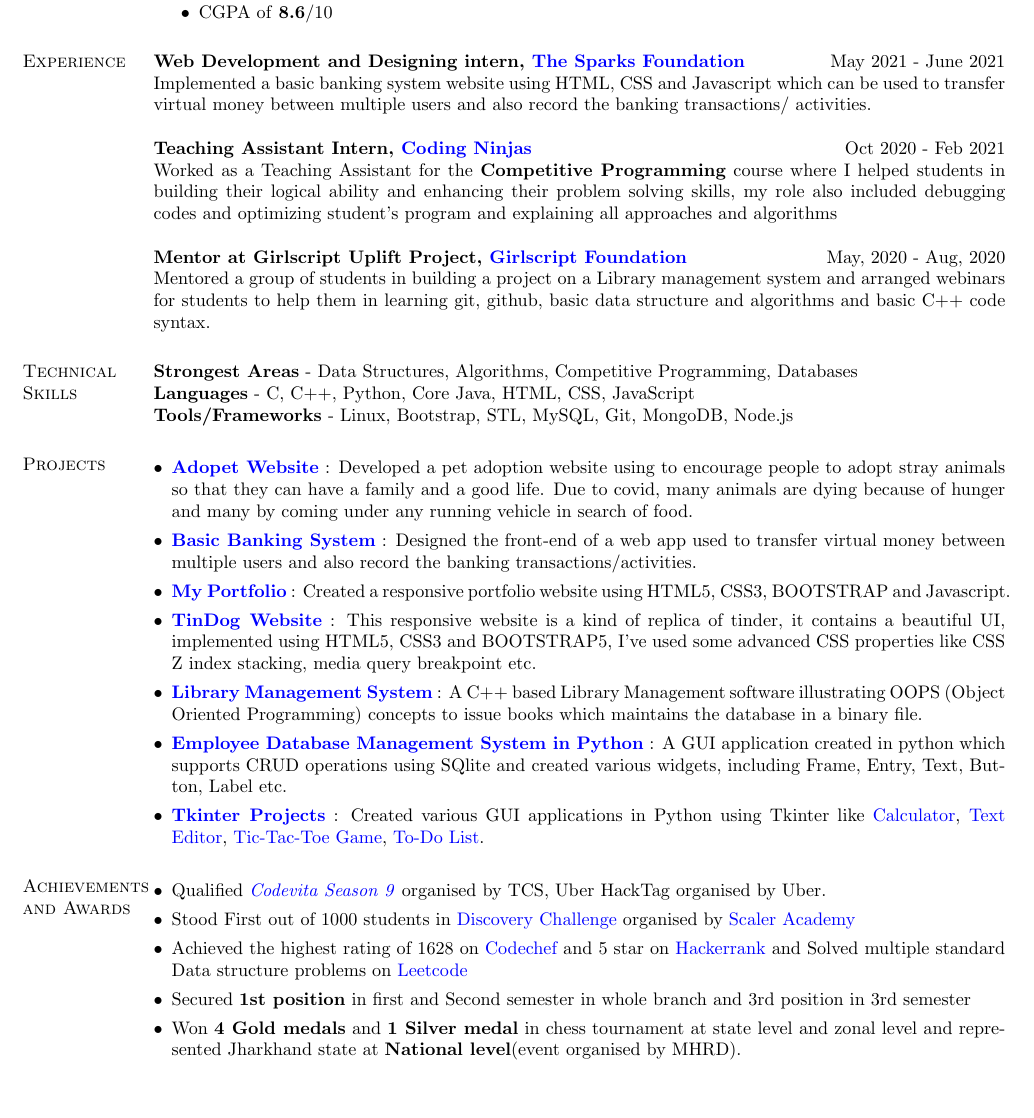
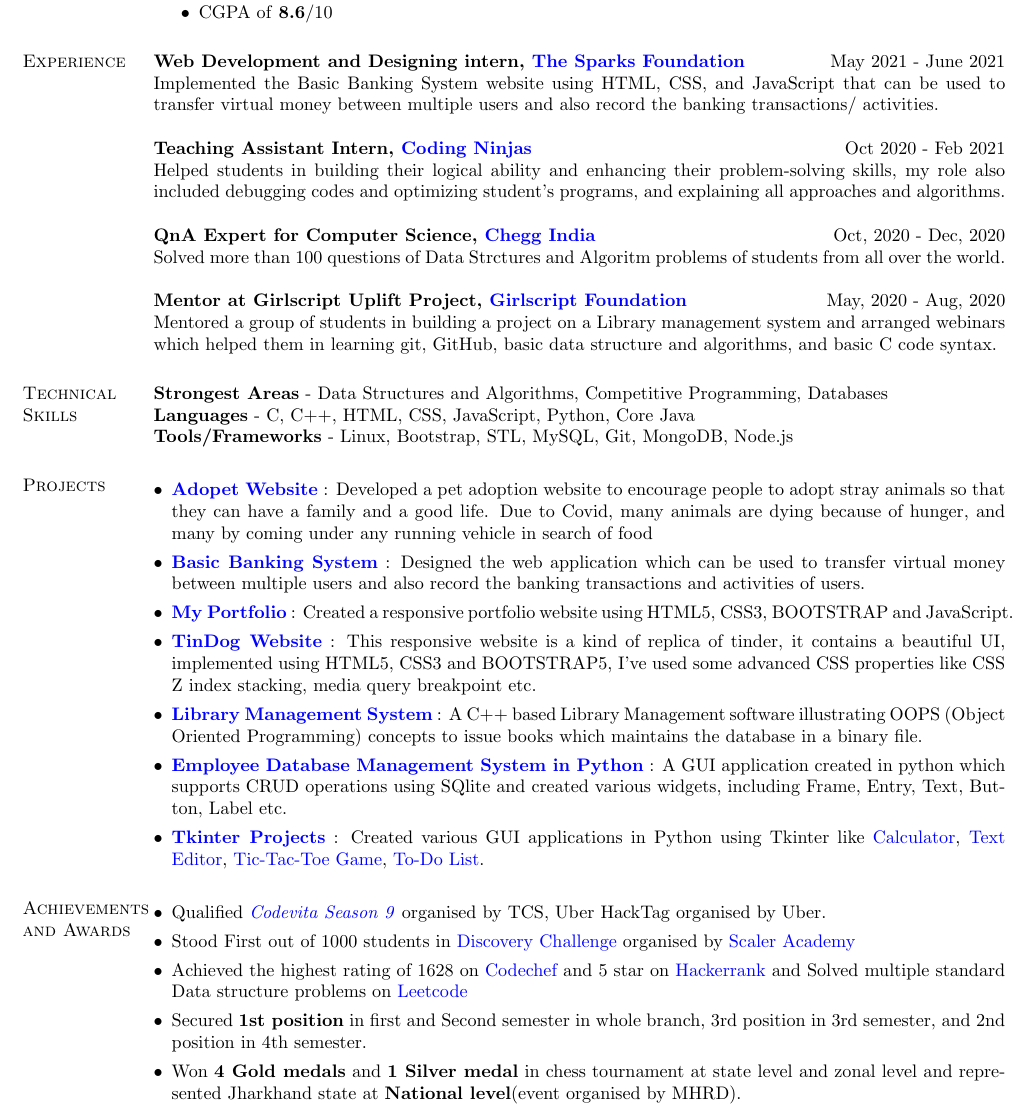
Before and after one commit to tannuchoudhary/RESUME, a LaTeX CV (main.tex): part of the page, cut so that both start at the same text, the shorter picture padded with empty space. Compiled offline with pdfLaTeX.

Commit message:
Update main.tex

```diff
--- a/main.tex
+++ b/main.tex
@@ -55,19 +55,22 @@
 %----------------------------------------------------------------------------------------
 \section{Experience}
 \textbf{Web Development and Designing intern, \href{https://drive.google.com/file/d/1bM6sxmO3PgQXI3Vx1u0qqo9hIgjefS3i/view?usp=sharing}{The Sparks Foundation}} \hfill May 2021 - June 2021\\
-Implemented a basic banking system website using HTML, CSS and Javascript which can be used to transfer virtual money between multiple users and also record the banking transactions/ activities.\\
+Implemented the Basic Banking System website using HTML, CSS, and JavaScript that can be used to transfer virtual money between multiple users and also record the banking transactions/ activities.\\
 \\
 \textbf{Teaching Assistant Intern, \href{https://drive.google.com/file/d/1tggg7RXVF4dtAdR-jFnV6tpvBVyKcyTD/view?usp=sharing}{Coding Ninjas}} \hfill Oct 2020 - Feb 2021 \\
-Worked as a Teaching Assistant for the \textbf{Competitive Programming} course where I helped students in building their logical ability and enhancing their problem solving skills, my role also included debugging codes and optimizing student's program and explaining all approaches and algorithms\\
+Helped students in building their logical ability and enhancing their problem-solving skills, my role also included debugging codes and optimizing student's programs, and explaining all approaches and algorithms.\\
 \\
+\textbf{QnA Expert for Computer Science, \href{https://www.chegg.com/}{Chegg India}} \hfill Oct, 2020 - Dec, 2020 \\
+  Solved more than 100 questions of Data Strctures and Algoritm problems of students from all over the world.
+
 \textbf{Mentor at Girlscript Uplift Project, \href{https://drive.google.com/file/d/1-HEx-n0SeThN8SUmXoDLzdNj-KmQgGuv/view?usp=sharing}{Girlscript Foundation}} \hfill May, 2020 - Aug, 2020 \\
-Mentored a group of students in building a project on a Library management system and arranged webinars for students to help them in learning git, github, basic data structure and algorithms and basic C++ code syntax.
+  Mentored a group of students in building a project on a Library management system and arranged webinars which helped them in learning git, GitHub, basic data structure and algorithms, and basic C code syntax.
 %----------------------------------------------------------------------------------------
 %	TECHNICAL SKILLS SECTION
 %----------------------------------------------------------------------------------------
 \section{Technical \hspace{2mm} Skills}
-\textbf{Strongest Areas} - Data Structures, Algorithms, Competitive Programming, Databases \\
-\textbf{Languages} - C, C++, Python, Core Java, HTML, CSS, JavaScript  \\
+\textbf{Strongest Areas} - Data Structures and Algorithms, Competitive Programming, Databases \\
+\textbf{Languages} - C, C++, HTML, CSS, JavaScript, Python, Core Java  \\
 \textbf{Tools/Frameworks} - Linux, Bootstrap, STL, MySQL, Git, MongoDB, Node.js
 
 %----------------------------------------------------------------------------------------
@@ -76,9 +79,9 @@
 \section{Projects}
 %\setlist[itemize]{
 \begin{itemize}[leftmargin=*]
-  \item \textbf{\href{https://github.com/tannuchoudhary/basic_banking_system}{Adopet Website}} : Developed a pet adoption website using to encourage people to adopt stray animals so that they can have a family and a good life. Due to covid, many animals are dying because of hunger and many by coming under any running vehicle in search of food.
- \item \textbf{\href{https://github.com/tannuchoudhary/basic_banking_system}{Basic Banking System}} : Designed the front-end of a web app used to transfer virtual money between multiple users and also record the banking transactions/activities.
-  \item \textbf{\href{https://tannuchoudhary.github.io/My-Portfolio/}{My Portfolio}} : Created a responsive portfolio website using HTML5, CSS3, BOOTSTRAP and Javascript.
+  \item \textbf{\href{https://github.com/tannuchoudhary/basic_banking_system}{Adopet Website}} : Developed a pet adoption website to encourage people to adopt stray animals so that they can have a family and a good life. Due to Covid, many animals are dying because of hunger, and many by coming under any running vehicle in search of food
+ \item \textbf{\href{https://github.com/tannuchoudhary/basic_banking_system}{Basic Banking System}} : Designed the web application which can be used to transfer virtual money between multiple users and also record the banking transactions and activities of users.
+  \item \textbf{\href{https://tannuchoudhary.github.io/My-Portfolio/}{My Portfolio}} : Created a responsive portfolio website using HTML5, CSS3, BOOTSTRAP and JavaScript.
 
  \item \textbf{\href{https://tannuchoudhary.github.io/TinDog/}{TinDog Website}} : This responsive website is a kind of replica of tinder, it contains a beautiful UI, implemented using HTML5, CSS3 and BOOTSTRAP5, I've used some advanced CSS properties like CSS Z index stacking, media query breakpoint etc.
  \item \textbf{\href{https://github.com/tannuchoudhary/Library-Management-System}{Library Management System}} : A C++ based Library Management software illustrating OOPS (Object Oriented Programming) concepts to issue books which maintains the database in a binary file.
@@ -99,7 +102,7 @@
  \item Qualified  \href{https://drive.google.com/file/d/16OY0sqsJXUs4BXPSdkCaoF_2f4SIdxKI/view?usp=sharing}{\emph{Codevita Season 9}} organised by TCS, Uber HackTag organised by Uber.
  \item Stood First out of 1000 students in  \href{https://drive.google.com/file/d/1IO5cW3NQkcZCm8p65HSRLOaKHfI16ZbS/view?usp=sharing}{Discovery Challenge} organised by \href{https://www.scaler.com/}{Scaler Academy}
  \item Achieved the highest rating of 1628 on \href{https://www.codechef.com/users/tannu_kumari}{Codechef} and 5 star on \href {https://www.hackerrank.com/tannuchoudhary10}{Hackerrank} and Solved multiple standard Data structure problems on \href{https://leetcode.com/tannu_kumari/}{Leetcode}
- \item Secured \textbf{1st position} in first and Second semester in whole branch and 3rd position in 3rd semester
+ \item Secured \textbf{1st position} in first and Second semester in whole branch, 3rd position in 3rd semester, and 2nd position in 4th semester.
  \item Won \textbf{4 Gold medals} and \textbf{1 Silver medal} in chess tournament at state level and zonal level and represented Jharkhand state at \textbf{National level}(event organised by MHRD).
 \end{itemize}
 
```
